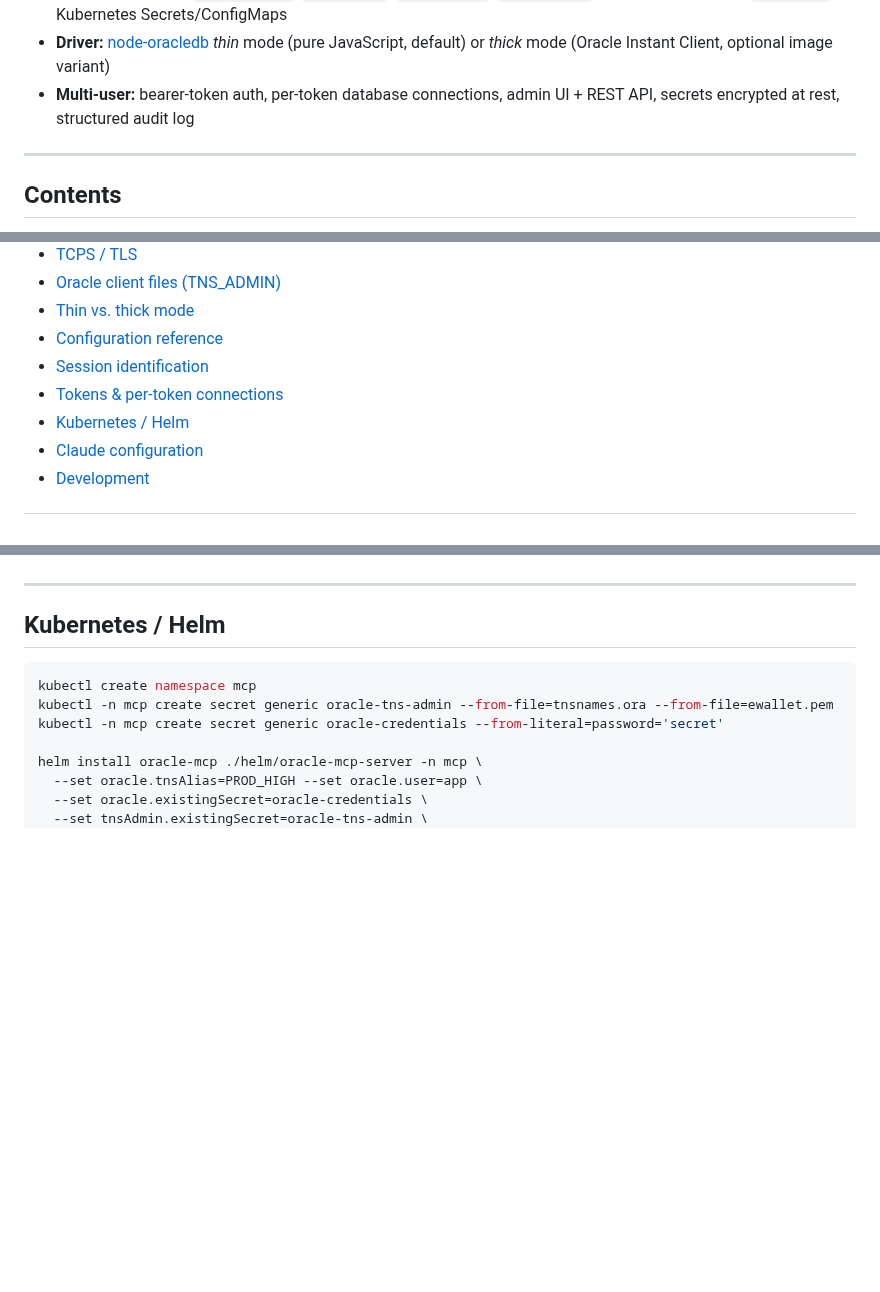
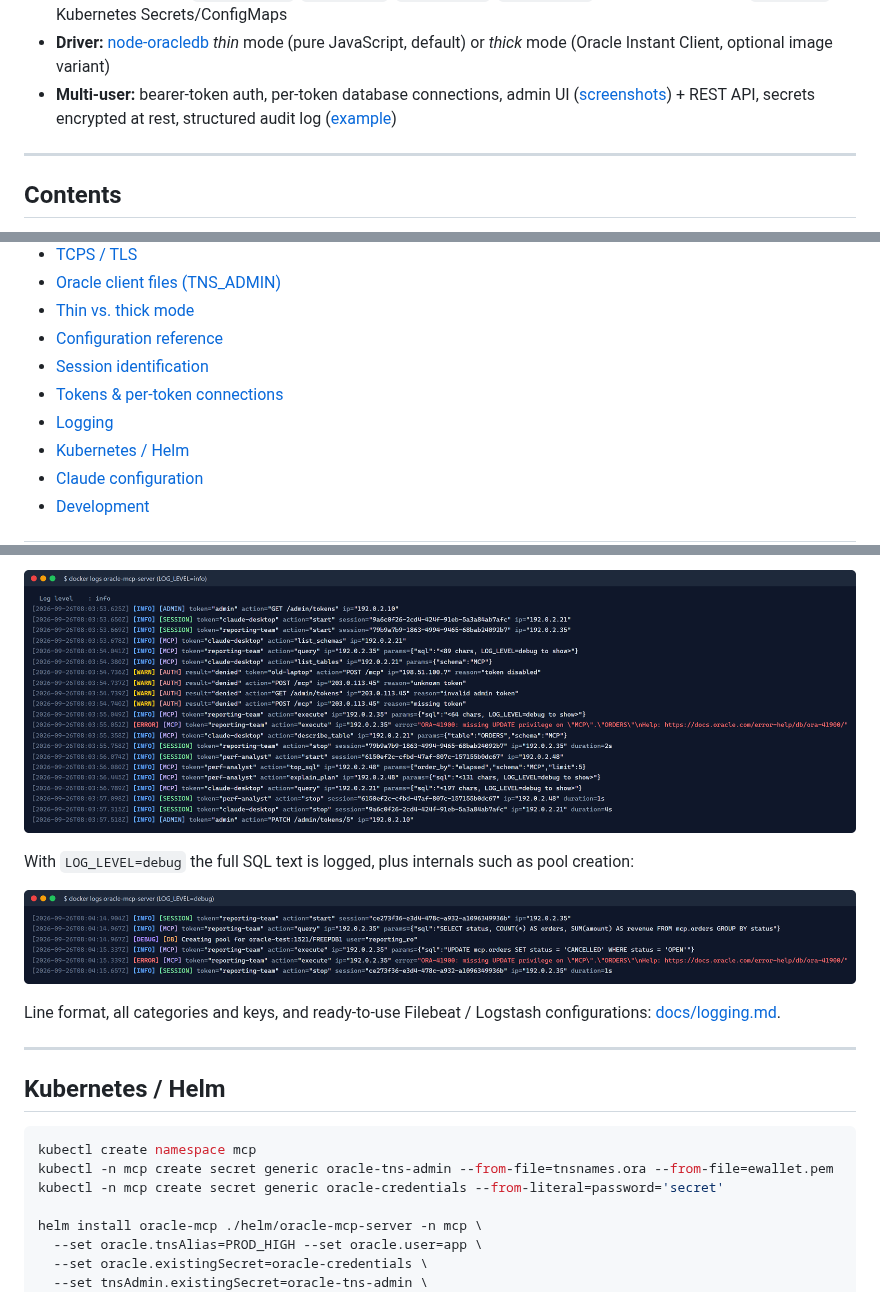
Before and after one commit to Tommi2Day/oracle-mcp-server, a Markdown page: README.md, 3 parts joined by grey strips. GitHub-like rendering; pictures changed too: docs/images/logs-debug.png (added), docs/images/logs-info.png (added); blank space fills up the shorter version.

```diff
--- a/README.md
+++ b/README.md
@@ -18,8 +18,8 @@ access to **Oracle Database** — the Oracle sibling of
   mount (`TNS_ADMIN`) or Kubernetes Secrets/ConfigMaps
 - **Driver:** [node-oracledb](https://node-oracledb.readthedocs.io) *thin* mode (pure JavaScript, default)
   or *thick* mode (Oracle Instant Client, optional image variant)
-- **Multi-user:** bearer-token auth, per-token database connections, admin UI + REST API,
-  secrets encrypted at rest, structured audit log
+- **Multi-user:** bearer-token auth, per-token database connections, admin UI ([screenshots](#admin-ui)) + REST API,
+  secrets encrypted at rest, structured audit log ([example](#logging))
 
 ---
 
@@ -34,6 +34,7 @@ access to **Oracle Database** — the Oracle sibling of
 - [Configuration reference](#configuration-reference)
 - [Session identification](#session-identification)
 - [Tokens & per-token connections](#tokens--per-token-connections)
+- [Logging](#logging)
 - [Kubernetes / Helm](#kubernetes--helm)
 - [Claude configuration](#claude-configuration)
 - [Development](#development)
@@ -353,3 +387,12 @@ Secrets are write-only: the API returns `password_set: true` instead of the pass
+![Log output at LOG_LEVEL=info](docs/images/logs-info.png)
+
+With `LOG_LEVEL=debug` the full SQL text is logged, plus internals such as pool creation:
+
+![Log output at LOG_LEVEL=debug](docs/images/logs-debug.png)
+
+Line format, all categories and keys, and ready-to-use Filebeat / Logstash configurations:
+[docs/logging.md](docs/logging.md).
+
 ---
 
 ## Kubernetes / Helm
```
Also changed, not shown: other parts of README.md (+33 -0 lines), CHANGELOG.md (+10 -0 lines), DOCKERHUB.md (+14 -0 lines), docs/images/admin-create-token.png (added), docs/images/admin-login.png (added), docs/images/admin-token-created.png (added), docs/images/admin-tokens.png (added), 1 other file.
